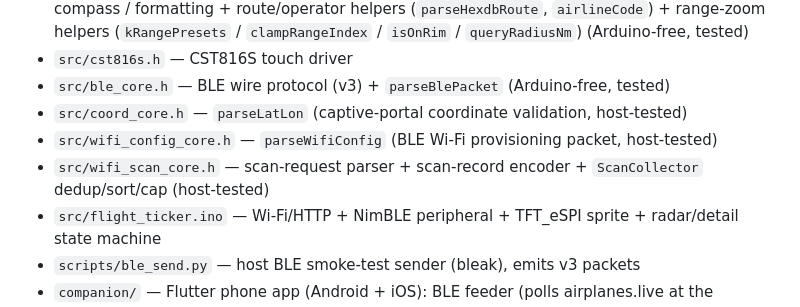
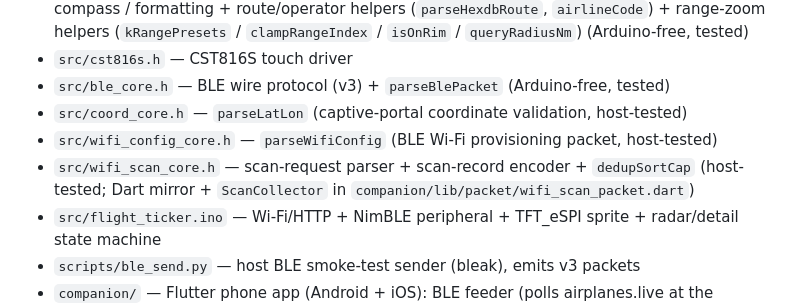
Before and after one commit to disclaimer8/flight-radar-esp32, a Markdown page: CLAUDE.md, the part around the change. GitHub-like rendering.

Commit message:
docs: fix wifi_scan_core.h entry — ScanCollector lives in the Dart mirror
Co-Authored-By: Claude Opus 4.8 (1M context) <noreply@anthropic.com>

```diff
--- a/CLAUDE.md
+++ b/CLAUDE.md
@@ -38,7 +38,7 @@ Pure, host-testable core + thin Arduino layer:
 - `src/ble_core.h` — BLE wire protocol (v3) + `parseBlePacket` (Arduino-free, tested)
 - `src/coord_core.h` — `parseLatLon` (captive-portal coordinate validation, host-tested)
 - `src/wifi_config_core.h` — `parseWifiConfig` (BLE Wi-Fi provisioning packet, host-tested)
-- `src/wifi_scan_core.h` — scan-request parser + scan-record encoder + `ScanCollector` dedup/sort/cap (host-tested)
+- `src/wifi_scan_core.h` — scan-request parser + scan-record encoder + `dedupSortCap` (host-tested; Dart mirror + `ScanCollector` in `companion/lib/packet/wifi_scan_packet.dart`)
 - `src/flight_ticker.ino` — Wi-Fi/HTTP + NimBLE peripheral + TFT_eSPI sprite + radar/detail state machine
 - `scripts/ble_send.py` — host BLE smoke-test sender (bleak), emits v3 packets
 - `companion/` — Flutter phone app (Android + iOS): BLE feeder (polls airplanes.live at the phone's GPS, feeds aircraft to the device when Wi-Fi is down) + live aircraft viewer (planespotters photos, route, EMG/MIL badges, emergency/military local notifications) + BLE Wi-Fi provisioning section (incl. scan-to-pick network via `f1a90004`) + aircraft detail sheet (OSM mini-map, full field grid, live updates)
```
